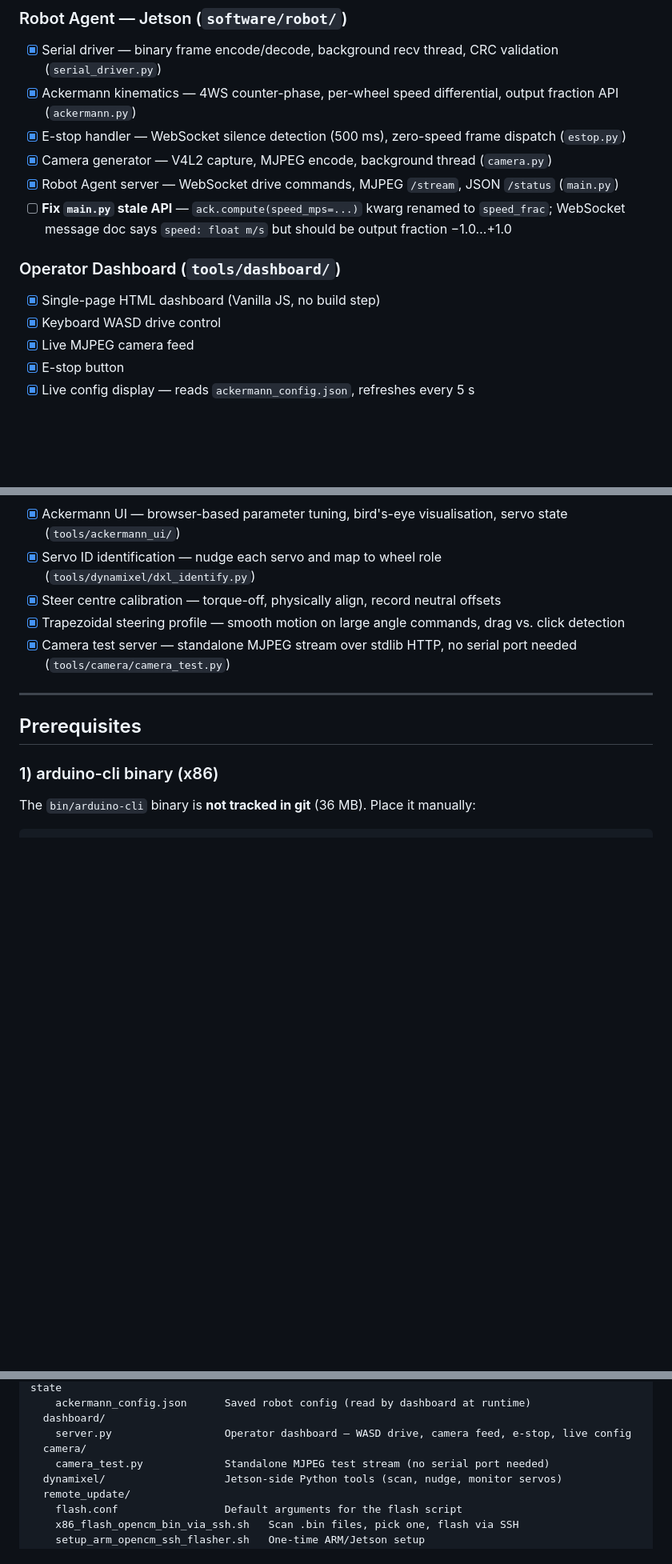
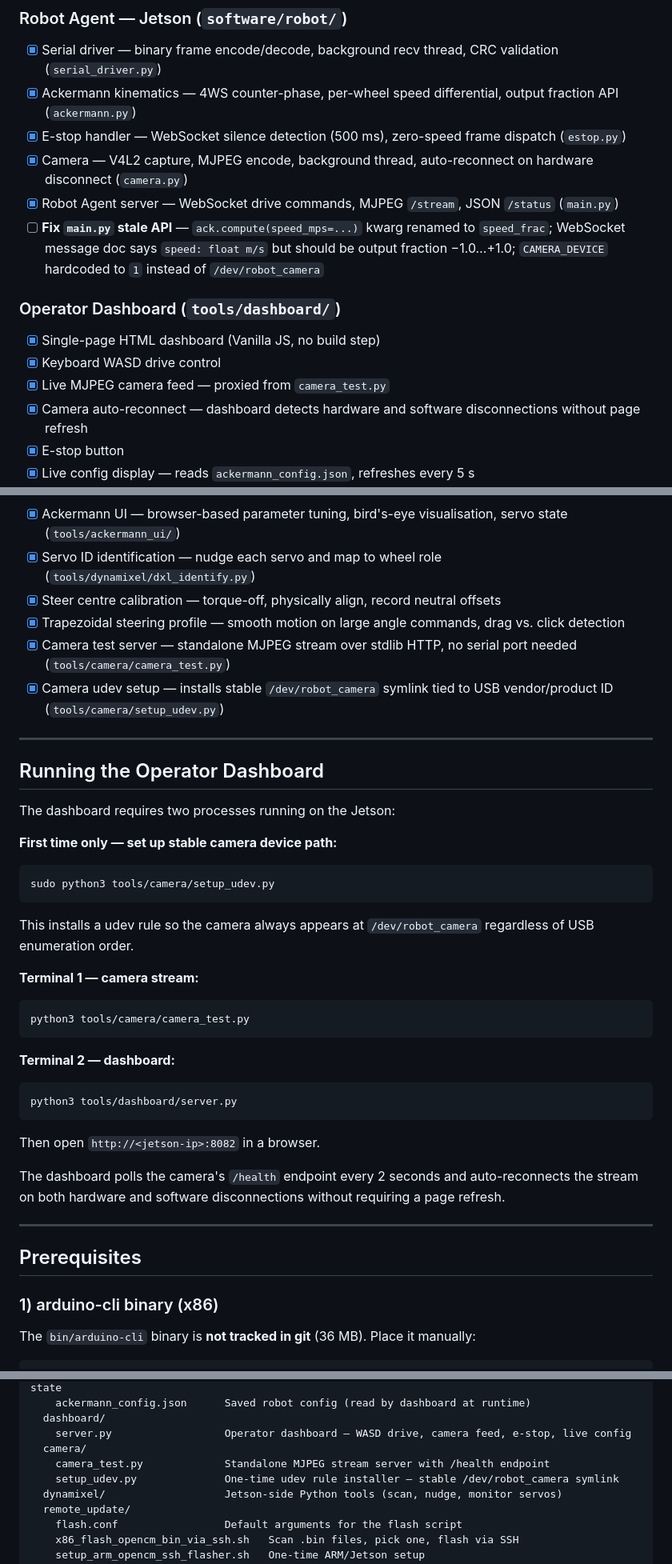
Before and after one commit to DimasFNugroho/black-mata, a Markdown page: README.md, 3 parts joined by grey strips. Shown at 80% size. Drawn GitHub-style; blank space fills up the shorter version.

Commit message:
Docs: Update README for camera auto-reconnect and dashboard workflow
- Add camera auto-reconnect and udev setup to feature status
- Note main.py stale CAMERA_DEVICE alongside existing stale API item
- Add dashboard auto-reconnect to operator dashboard feature list
- Add setup_udev.py to repository layout
- Add "Running the Operator Dashboard" section (two-process workflow)

Co-Authored-By: Claude Sonnet 4.6 <noreply@anthropic.com>

````diff
--- a/README.md
+++ b/README.md
@@ -23,15 +23,16 @@ Firmware is compiled on x86, flashed to the OpenCM9.04 over SSH, and the Jetson
 - [x] Serial driver — binary frame encode/decode, background recv thread, CRC validation (`serial_driver.py`)
 - [x] Ackermann kinematics — 4WS counter-phase, per-wheel speed differential, output fraction API (`ackermann.py`)
 - [x] E-stop handler — WebSocket silence detection (500 ms), zero-speed frame dispatch (`estop.py`)
-- [x] Camera generator — V4L2 capture, MJPEG encode, background thread (`camera.py`)
+- [x] Camera — V4L2 capture, MJPEG encode, background thread, auto-reconnect on hardware disconnect (`camera.py`)
 - [x] Robot Agent server — WebSocket drive commands, MJPEG `/stream`, JSON `/status` (`main.py`)
-- [ ] **Fix `main.py` stale API** — `ack.compute(speed_mps=...)` kwarg renamed to `speed_frac`; WebSocket message doc says `speed: float m/s` but should be output fraction −1.0…+1.0
+- [ ] **Fix `main.py` stale API** — `ack.compute(speed_mps=...)` kwarg renamed to `speed_frac`; WebSocket message doc says `speed: float m/s` but should be output fraction −1.0…+1.0; `CAMERA_DEVICE` hardcoded to `1` instead of `/dev/robot_camera`
 
 ### Operator Dashboard (`tools/dashboard/`)
 
 - [x] Single-page HTML dashboard (Vanilla JS, no build step)
 - [x] Keyboard WASD drive control
-- [x] Live MJPEG camera feed
+- [x] Live MJPEG camera feed — proxied from `camera_test.py`
+- [x] Camera auto-reconnect — dashboard detects hardware and software disconnections without page refresh
 - [x] E-stop button
 - [x] Live config display — reads `ackermann_config.json`, refreshes every 5 s
 - [ ] Gamepad API polling → drive commands
@@ -51,6 +52,33 @@ Firmware is compiled on x86, flashed to the OpenCM9.04 over SSH, and the Jetson
 - [x] Steer centre calibration — torque-off, physically align, record neutral offsets
 - [x] Trapezoidal steering profile — smooth motion on large angle commands, drag vs. click detection
 - [x] Camera test server — standalone MJPEG stream over stdlib HTTP, no serial port needed (`tools/camera/camera_test.py`)
+- [x] Camera udev setup — installs stable `/dev/robot_camera` symlink tied to USB vendor/product ID (`tools/camera/setup_udev.py`)
+
+---
+
+## Running the Operator Dashboard
+
+The dashboard requires two processes running on the Jetson:
+
+**First time only — set up stable camera device path:**
+```bash
+sudo python3 tools/camera/setup_udev.py
+```
+This installs a udev rule so the camera always appears at `/dev/robot_camera` regardless of USB enumeration order.
+
+**Terminal 1 — camera stream:**
+```bash
+python3 tools/camera/camera_test.py
+```
+
+**Terminal 2 — dashboard:**
+```bash
+python3 tools/dashboard/server.py
+```
+
+Then open `http://<jetson-ip>:8082` in a browser.
+
+The dashboard polls the camera's `/health` endpoint every 2 seconds and auto-reconnects the stream on both hardware and software disconnections without requiring a page refresh.
 
 ---
 
@@ -154,7 +182,8 @@ tools/
   dashboard/
     server.py                  Operator dashboard — WASD drive, camera feed, e-stop, live config
   camera/
-    camera_test.py             Standalone MJPEG test stream (no serial port needed)
+    camera_test.py             Standalone MJPEG stream server with /health endpoint
+    setup_udev.py              One-time udev rule installer — stable /dev/robot_camera symlink
   dynamixel/                   Jetson-side Python tools (scan, nudge, monitor servos)
   remote_update/
     flash.conf                 Default arguments for the flash script
````
